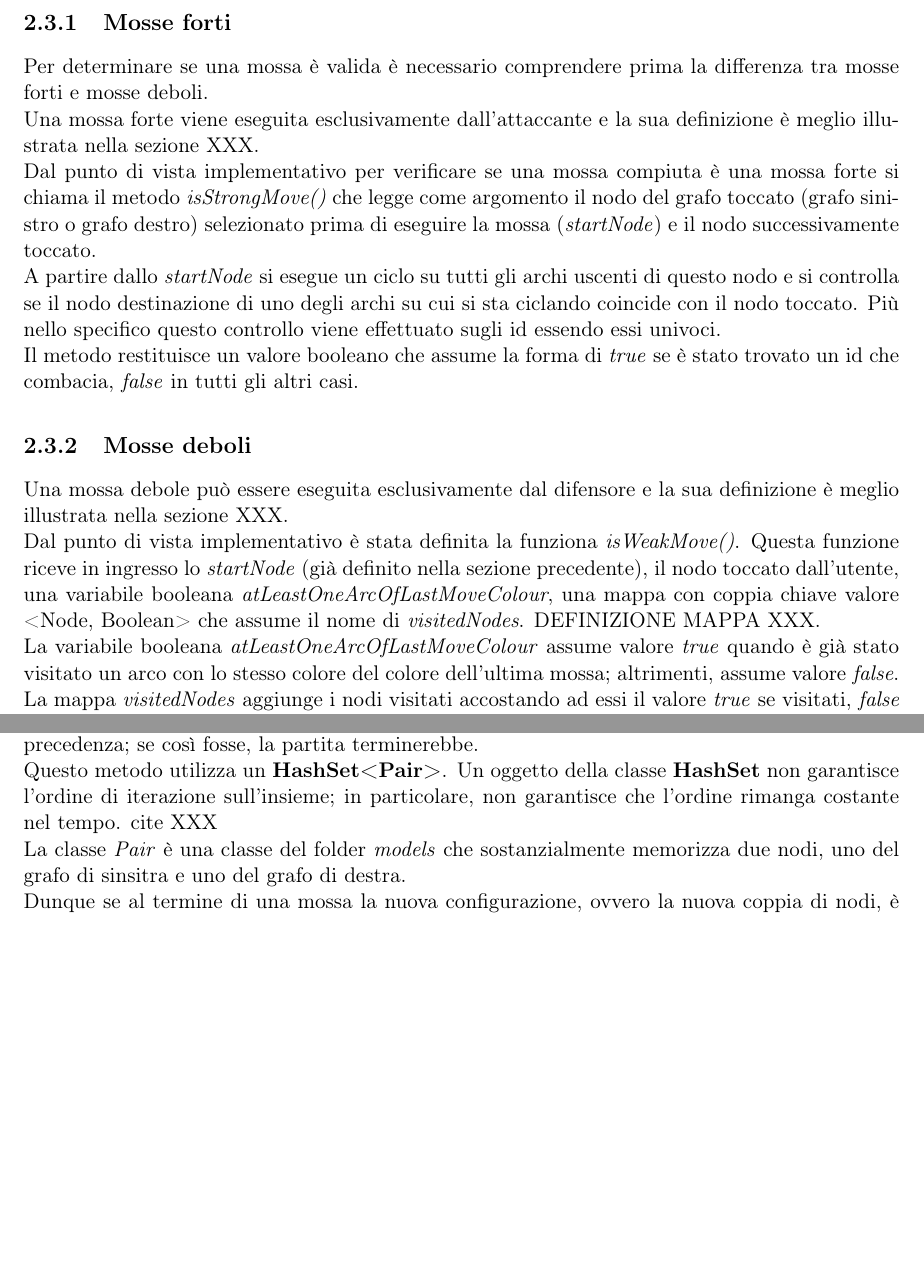
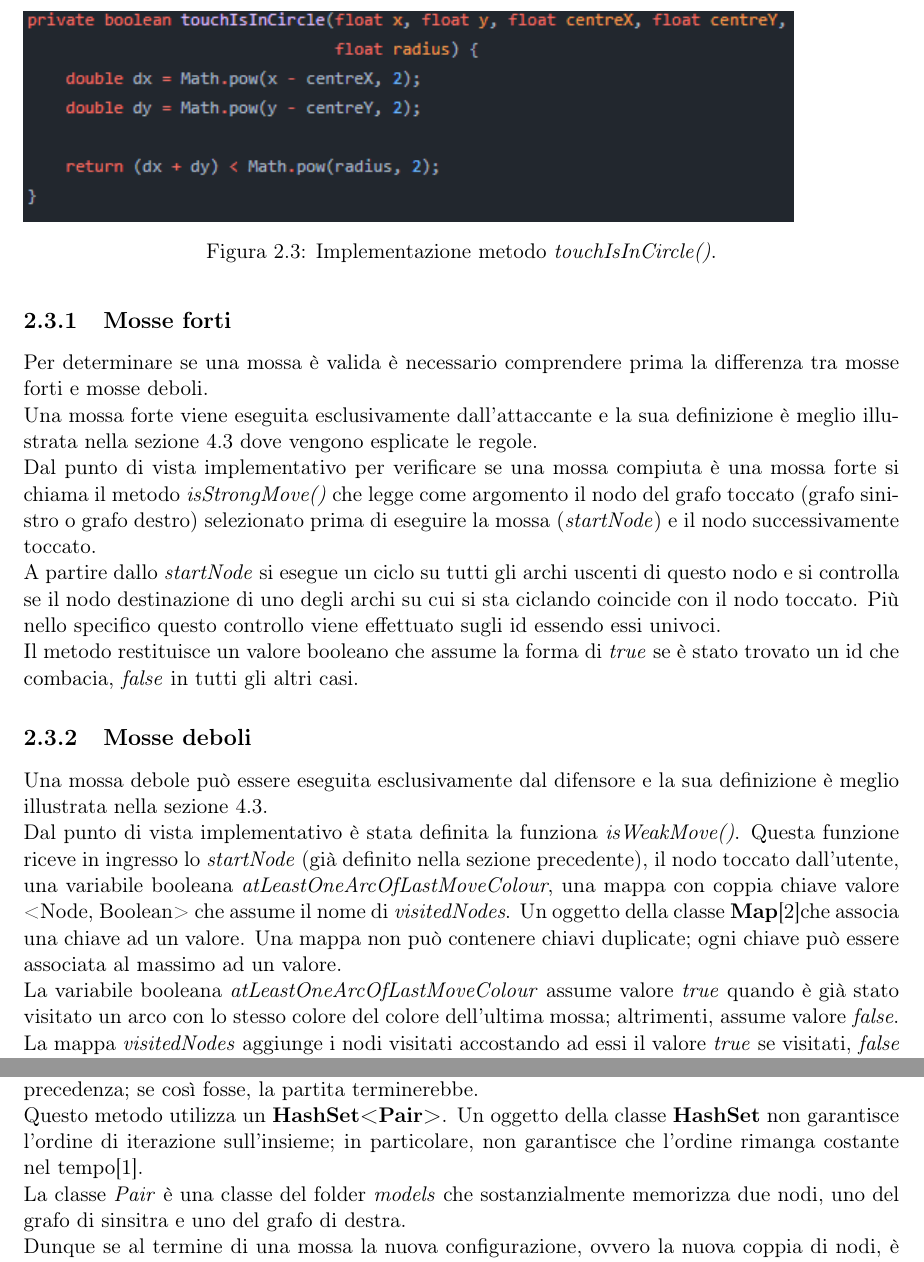
Before and after one commit to TiaLanzi/Bisimulazione, a LaTeX thesis (thesis.tex): two parts of pages 13 and 14 of 37, joined at a grey line, cut at the place of the change, the shorter picture padded with empty space. Compiled offline with pdfLaTeX.

Commit message:
:memo: Updated thesis

```diff
--- a/thesis.tex
+++ b/thesis.tex
@@ -228,16 +225,21 @@ Questa formula si basa sull'equazione del cerchio per le coordinate cartesiane.\
 Se il tocco non risulta all'interno del nodo, quindi il risultato della funzione chiamata è \textit{false} si rimane in attesa di un ulteriore tocco da parte dell'utente.\\
 Altrimenti si verifica che la mossa eseguita dall'utente sia una mossa valida. Questa parte viene illustrata nelle sezioni successive.
 
+\begin{figure}[h]
+\includegraphics{images/touchIsInCircle.png}
+\caption{Implementazione metodo \textit{touchIsInCircle()}.}
+\end{figure}
+
 \subsection{Mosse forti}
 Per determinare se una mossa è valida è necessario comprendere prima la differenza tra mosse forti e mosse deboli.\\
-Una mossa forte viene eseguita esclusivamente dall'attaccante e la sua definizione è meglio illustrata nella sezione XXX.\\
+Una mossa forte viene eseguita esclusivamente dall'attaccante e la sua definizione è meglio illustrata nella sezione 4.3 dove vengono esplicate le regole.\\
 Dal punto di vista implementativo per verificare se una mossa compiuta è una mossa forte si chiama il metodo \textit{isStrongMove()} che legge come argomento il nodo del grafo toccato (grafo sinistro o grafo destro) selezionato prima di eseguire la mossa (\textit{startNode}) e il nodo successivamente toccato.\\
 A partire dallo \textit{startNode} si esegue un ciclo su tutti gli archi uscenti di questo nodo e si controlla se il nodo destinazione di uno degli archi su cui si sta ciclando coincide con il nodo toccato. Più nello specifico questo controllo viene effettuato sugli id essendo essi univoci.\\
 Il metodo restituisce un valore booleano che assume la forma di \textit{true} se è stato trovato un id che combacia, \textit{false} in tutti gli altri casi.
 
 \subsection{Mosse deboli}
-Una mossa debole può essere eseguita esclusivamente dal difensore e la sua definizione è meglio illustrata nella sezione XXX.\\
-Dal punto di vista implementativo è stata definita la funziona \textit{isWeakMove()}. Questa funzione riceve in ingresso lo \textit{startNode} (già definito nella sezione precedente), il nodo toccato dall'utente, una variabile booleana \textit{atLeastOneArcOfLastMoveColour}, una mappa con coppia chiave valore <Node, Boolean> che assume il nome di \textit{visitedNodes}. DEFINIZIONE MAPPA XXX.\\
+Una mossa debole può essere eseguita esclusivamente dal difensore e la sua definizione è meglio illustrata nella sezione 4.3.\\
+Dal punto di vista implementativo è stata definita la funziona \textit{isWeakMove()}. Questa funzione riceve in ingresso lo \textit{startNode} (già definito nella sezione precedente), il nodo toccato dall'utente, una variabile booleana \textit{atLeastOneArcOfLastMoveColour}, una mappa con coppia chiave valore <Node, Boolean> che assume il nome di \textit{visitedNodes}. Un oggetto della classe \textbf{Map}\cite{14}che associa una chiave ad un valore. Una mappa non può contenere chiavi duplicate; ogni chiave può essere associata al massimo ad un valore.\\
 La variabile booleana \textit{atLeastOneArcOfLastMoveColour} assume valore \textit{true} quando è già stato visitato un arco con lo stesso colore del colore dell'ultima mossa; altrimenti, assume valore \textit{false}. La mappa \textit{visitedNodes} aggiunge i nodi visitati accostando ad essi il valore \textit{true} se visitati, \textit{false} se non ancora visitati.\\
 Questo metodo ha un carattere ricorsivo.\\
 Innanzitutto si verifica se il colore speciale coincide con il colore dell'ultima mossa effettuata; in questo caso, si cicla sui nodi uscenti dello \textit{startNode} e se il colore di un arco coincide con il colore speciale (che è a sua volta uguale al colore dell'ultima mossa) la funzione ritorna \textit{true}; altrimenti, si prosegue verso il prossimo blocco di codice. Questa parte di codice è necessaria a verificare il caso in cui colore speciale e colore dell'ultima mossa coincidono: in questo caso si può anche rimanere fermi.\\
@@ -257,5 +259,5 @@ Le condizioni di fine partita sono tre e sono illustrate nella sezione XXX.\\
 A livello di codice se una mossa è stata ritenuta valida si passa il controllo al metodo \textit{controlConfiguration()}. Questo metodo controlla che una configurazione non si sia già verificata in precedenza; se così fosse, la partita terminerebbe.\\
-Questo metodo utilizza un \textbf{HashSet<Pair>}. Un oggetto della classe \textbf{HashSet} non garantisce l'ordine di iterazione sull'insieme; in particolare, non garantisce che l'ordine rimanga costante nel tempo. cite XXX\\
+Questo metodo utilizza un \textbf{HashSet<Pair>}. Un oggetto della classe \textbf{HashSet} non garantisce l'ordine di iterazione sull'insieme; in particolare, non garantisce che l'ordine rimanga costante nel tempo\cite{13}.\\
 La classe \textit{Pair} è una classe del folder \textit{models} che sostanzialmente memorizza due nodi, uno del grafo di sinsitra e uno del grafo di destra.\\
 Dunque se al termine di una mossa la nuova configurazione, ovvero la nuova coppia di nodi, è già presente all'interno dell'insieme dunque è già stata visitata, la partita termina.\\
 Questo metodo garantisce il controllo di una delle tre condizioni di termine della partita.\\
```
Also changed, not shown: bibliography.bib (+10 -0 lines), images/touchIsInCircle.png (added), thesis.pdf, thesis.tex (18 more changed lines).
